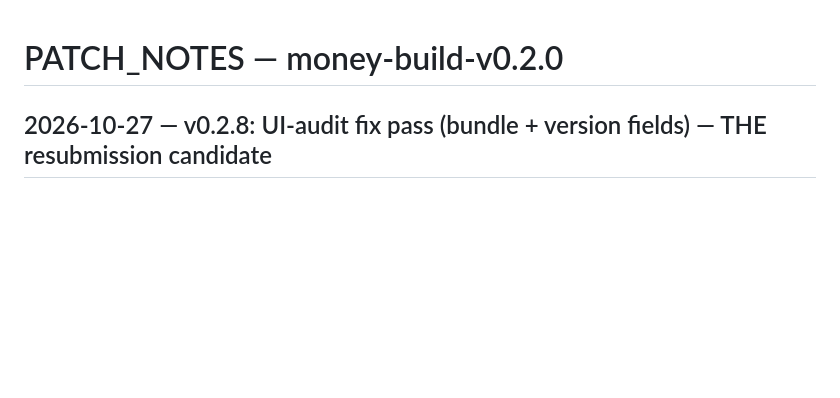
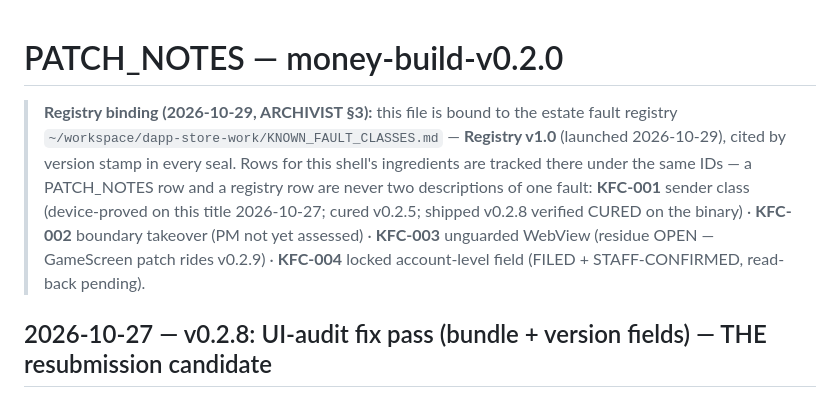
Before and after one commit to raaruofficial/paper-moon, a Markdown page: PATCH_NOTES.md, the part around the change. Rendered like a GitHub page; blank space fills up the shorter version.

Commit message:
PATCH_NOTES: registry-binding header (docs-only)
Gate 0 verdict §4 step 1: the feature branch's first commit is the
stranded PATCH_NOTES.md registry-binding header (2026-10-29, ARCHIVIST
§3), applied exactly as preserved in
gate0/STRANDED_PATCH_NOTES_HEADER.md. Docs-only; the pin branch stays
the exact sealed tree.

```diff
--- a/PATCH_NOTES.md
+++ b/PATCH_NOTES.md
@@ -1,4 +1,6 @@
 # PATCH_NOTES — money-build-v0.2.0
+
+> **Registry binding (2026-10-29, ARCHIVIST §3):** this file is bound to the estate fault registry `~/workspace/dapp-store-work/KNOWN_FAULT_CLASSES.md` — **Registry v1.0** (launched 2026-10-29), cited by version stamp in every seal. Rows for this shell's ingredients are tracked there under the same IDs — a PATCH_NOTES row and a registry row are never two descriptions of one fault: **KFC-001** sender class (device-proved on this title 2026-10-27; cured v0.2.5; shipped v0.2.8 verified CURED on the binary) · **KFC-002** boundary takeover (PM not yet assessed) · **KFC-003** unguarded WebView (residue OPEN — GameScreen patch rides v0.2.9) · **KFC-004** locked account-level field (FILED + STAFF-CONFIRMED, read-back pending).
 
 ## 2026-10-27 — v0.2.8: UI-audit fix pass (bundle + version fields) — THE resubmission candidate
 
```
